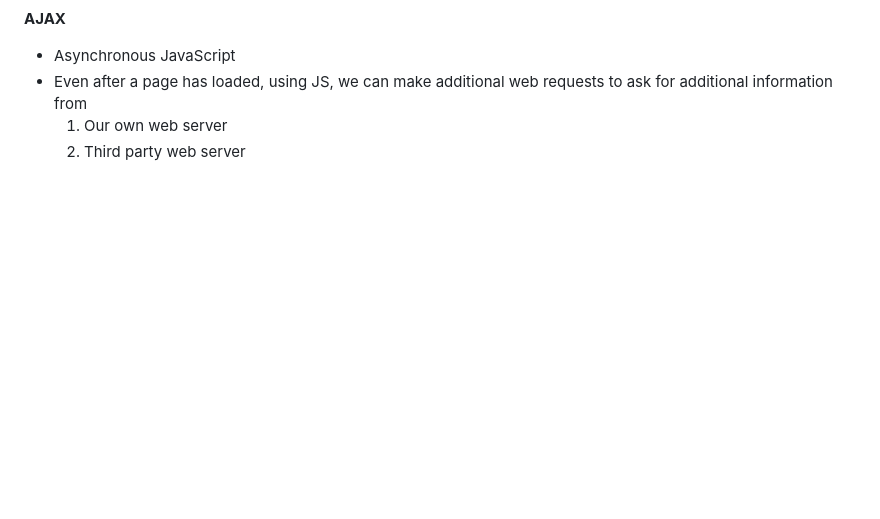
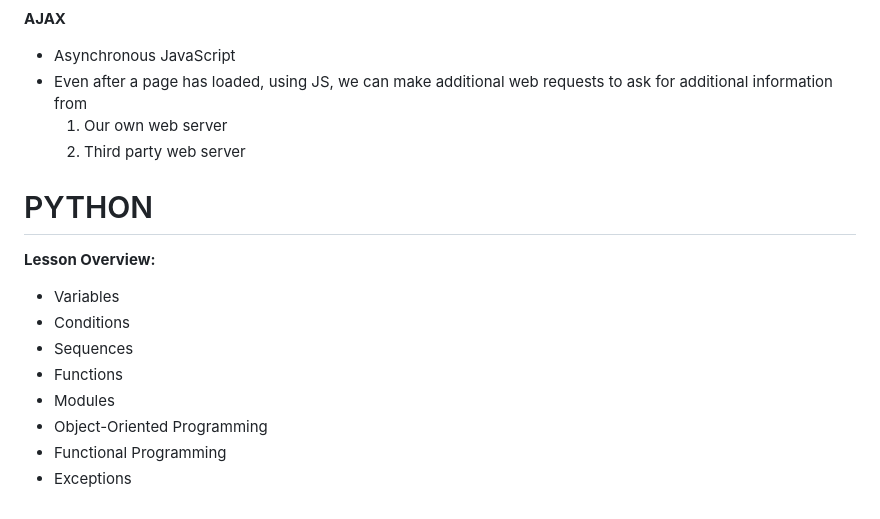
Before and after one commit to asyikin22/CS50W-Harvard, a Markdown page: README.md, the part around the change. Drawn GitHub-style; blank space fills up the shorter version.

```diff
--- a/README.md
+++ b/README.md
@@ -186,3 +186,15 @@ Definition: A concept that allows we pages to be responsive across different scr
 * Even after a page has loaded, using JS, we can make additional web requests to ask for additional information from
   1. Our own web server
   2. Third party web server
+
+# PYTHON
+
+**Lesson Overview:**
+* Variables
+* Conditions
+* Sequences
+* Functions
+* Modules
+* Object-Oriented Programming
+* Functional Programming
+* Exceptions
```
